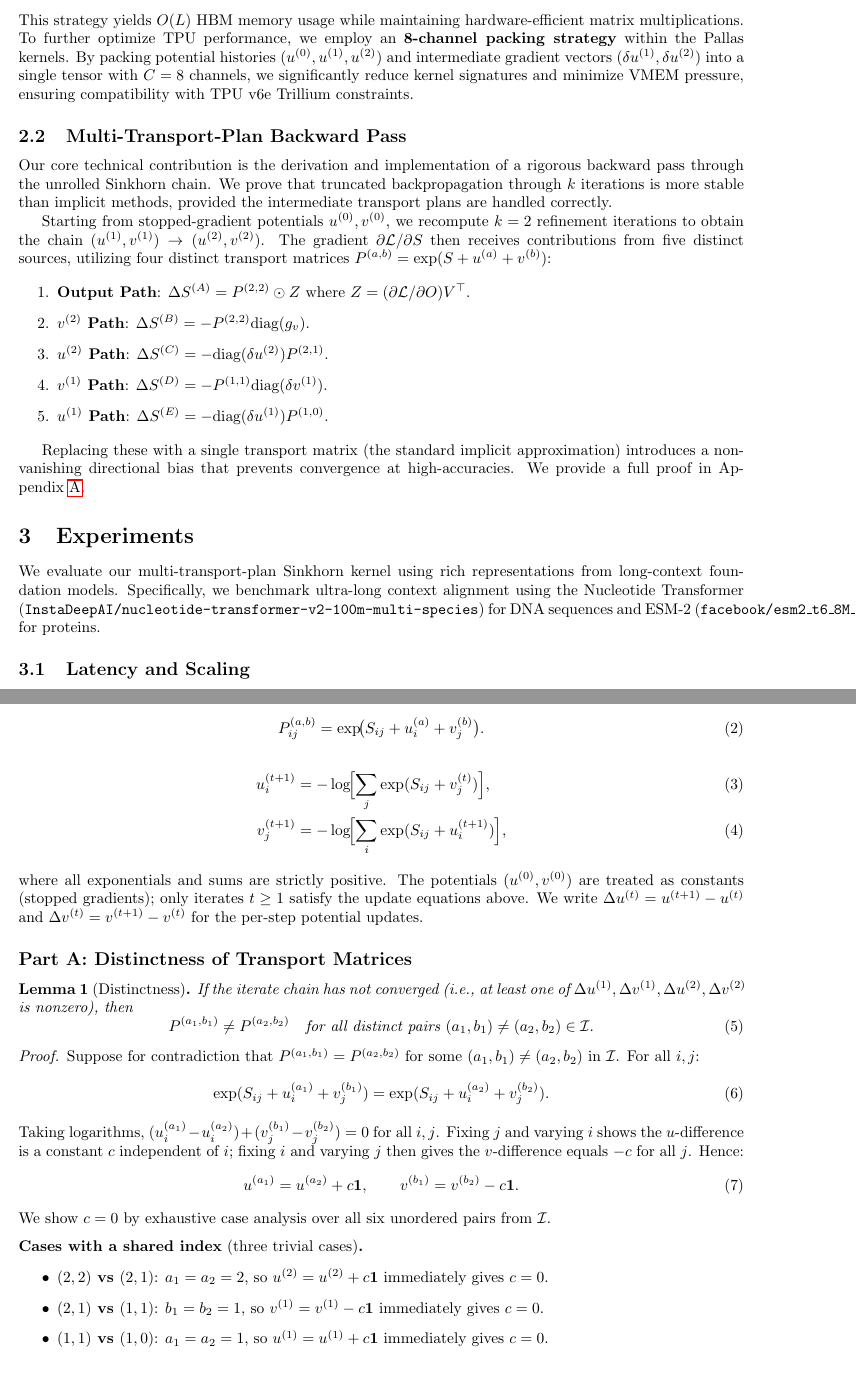
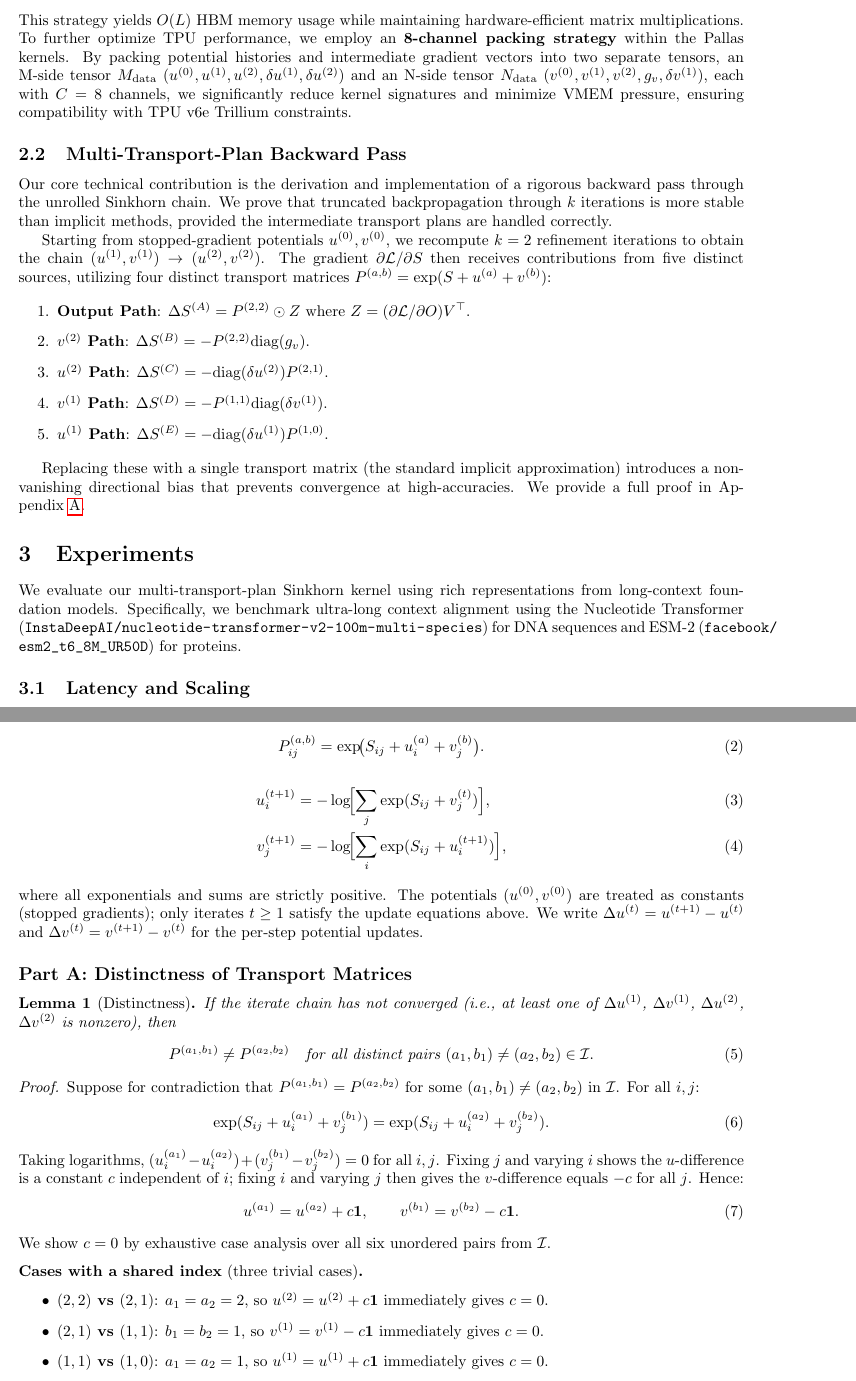
Before and after one commit to dylanbforde/Papers, a LaTeX paper (paper_neurips/main.tex): two parts of pages 2 and 4 of 6, joined at a grey line, cut so that both start at the same text. Compiled offline with pdfLaTeX.

Commit message:
Update paper math and architecture to match code and fix LaTeX warnings
- Remove incorrect \alpha scaling factor in main.tex
- Update tensor packing description to reflect M_data and N_data
- Replace \texttt with \nolinkurl for HuggingFace models
- Break inline math blocks in Lemma 1 to fix Overfull \hbox
- Record learning regarding tensor packaging discrepancies in Quill's journal

Co-authored-by: dylanbforde <192397504+dylanbforde@users.noreply.github.com>

```diff
--- a/paper_neurips/main.tex
+++ b/paper_neurips/main.tex
@@ -54,5 +54,5 @@ The forward pass computes Sinkhorn potentials $u, v$ and output $O = PV$ in a ti
 \end{equation}
-This strategy yields $O(L)$ HBM memory usage while maintaining hardware-efficient matrix multiplications. To further optimize TPU performance, we employ an \textbf{8-channel packing strategy} within the Pallas kernels. By packing potential histories ($u^{(0)}, u^{(1)}, u^{(2)}$) and intermediate gradient vectors ($\delta u^{(1)}, \delta u^{(2)}$) into a single tensor with $C=8$ channels, we significantly reduce kernel signatures and minimize VMEM pressure, ensuring compatibility with TPU v6e Trillium constraints.
+This strategy yields $O(L)$ HBM memory usage while maintaining hardware-efficient matrix multiplications. To further optimize TPU performance, we employ an \textbf{8-channel packing strategy} within the Pallas kernels. By packing potential histories and intermediate gradient vectors into two separate tensors, an M-side tensor $M_{\text{data}}$ ($u^{(0)}, u^{(1)}, u^{(2)}, \delta u^{(1)}, \delta u^{(2)}$) and an N-side tensor $N_{\text{data}}$ ($v^{(0)}, v^{(1)}, v^{(2)}, g_v, \delta v^{(1)}$), each with $C=8$ channels, we significantly reduce kernel signatures and minimize VMEM pressure, ensuring compatibility with TPU v6e Trillium constraints.
 
 \subsection{Multi-Transport-Plan Backward Pass}
 Our core technical contribution is the derivation and implementation of a rigorous backward pass through the unrolled Sinkhorn chain. We prove that truncated backpropagation through $k$ iterations is more stable than implicit methods, provided the intermediate transport plans are handled correctly.
@@ -71,7 +71,7 @@ Replacing these with a single transport matrix (the standard implicit approximat
 
 \section{Experiments}
 
-We evaluate our multi-transport-plan Sinkhorn kernel using rich representations from long-context foundation models. Specifically, we benchmark ultra-long context alignment using the Nucleotide Transformer (\texttt{InstaDeepAI/nucleotide-transformer-v2-100m-multi-species}) for DNA sequences and ESM-2 (\texttt{facebook/esm2\_t6\_8M\_UR50D}) for proteins.
+We evaluate our multi-transport-plan Sinkhorn kernel using rich representations from long-context foundation models. Specifically, we benchmark ultra-long context alignment using the Nucleotide Transformer (\nolinkurl{InstaDeepAI/nucleotide-transformer-v2-100m-multi-species}) for DNA sequences and ESM-2 (\nolinkurl{facebook/esm2_t6_8M_UR50D}) for proteins.
 
 \subsection{Latency and Scaling}
 We evaluate scaling on Google Cloud TPU v6e-1. Table~\ref{tab:latency} compares our Pallas kernel against a JAX-native FlashAttention baseline.
@@ -132,7 +132,7 @@ where all exponentials and sums are strictly positive. The potentials $(u^{(0)},
 \subsection*{Part A: Distinctness of Transport Matrices}
 
 \begin{lemma}[Distinctness]\label{lem:distinct}
-If the iterate chain has not converged (i.e., at least one of $\Delta u^{(1)}, \Delta v^{(1)}, \Delta u^{(2)}, \Delta v^{(2)}$ is nonzero), then
+If the iterate chain has not converged (i.e., at least one of $\Delta u^{(1)}$, $\Delta v^{(1)}$, $\Delta u^{(2)}$, $\Delta v^{(2)}$ is nonzero), then
 \begin{equation}
     P^{(a_1,b_1)} \neq P^{(a_2,b_2)} \quad \text{for all distinct pairs } (a_1,b_1)\neq(a_2,b_2)\in\mathcal{I}.
 \end{equation}
```
Also changed, not shown: .Jules/quill.md, paper_neurips/main.bbl (deleted), paper_neurips/main.pdf (deleted), paper_neurips/main.tex (2 more changed lines), 4 other files.
